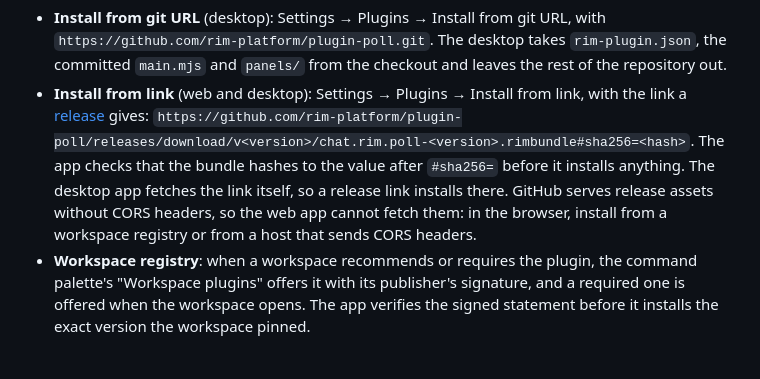
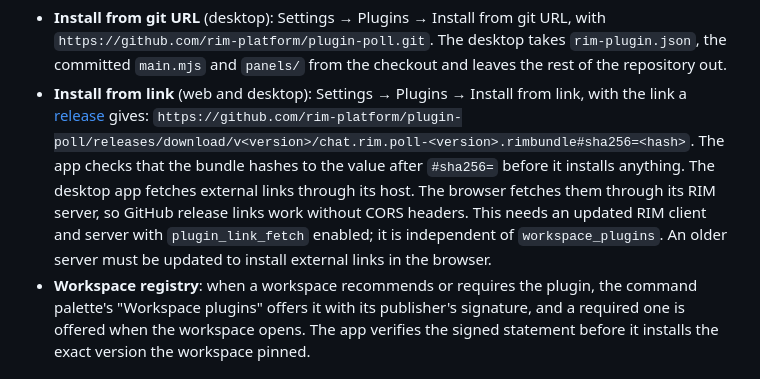
Before and after one commit to rim-platform/plugin-poll, a Markdown page: README.md, the part around the change. Drawn GitHub-style.

Commit message:
Document browser installation from pinned release links
Explain that updated RIM clients fetch external bundles through the server with plugin_link_fetch enabled, independently of workspace bundle hosting.

```diff
--- a/README.md
+++ b/README.md
@@ -95,9 +95,10 @@ grants the ones you leave ticked and starts the plugin, and **Poll** in the side
   link a [release](https://github.com/rim-platform/plugin-poll/releases) gives:
   `https://github.com/rim-platform/plugin-poll/releases/download/v<version>/chat.rim.poll-<version>.rimbundle#sha256=<hash>`.
   The app checks that the bundle hashes to the value after `#sha256=` before it installs
-  anything. The desktop app fetches the link itself, so a release link installs there. GitHub
-  serves release assets without CORS headers, so the web app cannot fetch them: in the
-  browser, install from a workspace registry or from a host that sends CORS headers.
+  anything. The desktop app fetches external links through its host. The browser fetches
+  them through its RIM server, so GitHub release links work without CORS headers. This needs
+  an updated RIM client and server with `plugin_link_fetch` enabled; it is independent of
+  `workspace_plugins`. An older server must be updated to install external links in the browser.
 - **Workspace registry**: when a workspace recommends or requires the plugin, the command
   palette's "Workspace plugins" offers it with its publisher's signature, and a required one
   is offered when the workspace opens. The app verifies the signed statement before it
```
Also changed, not shown: CHANGELOG.md (+4 -0 lines).
